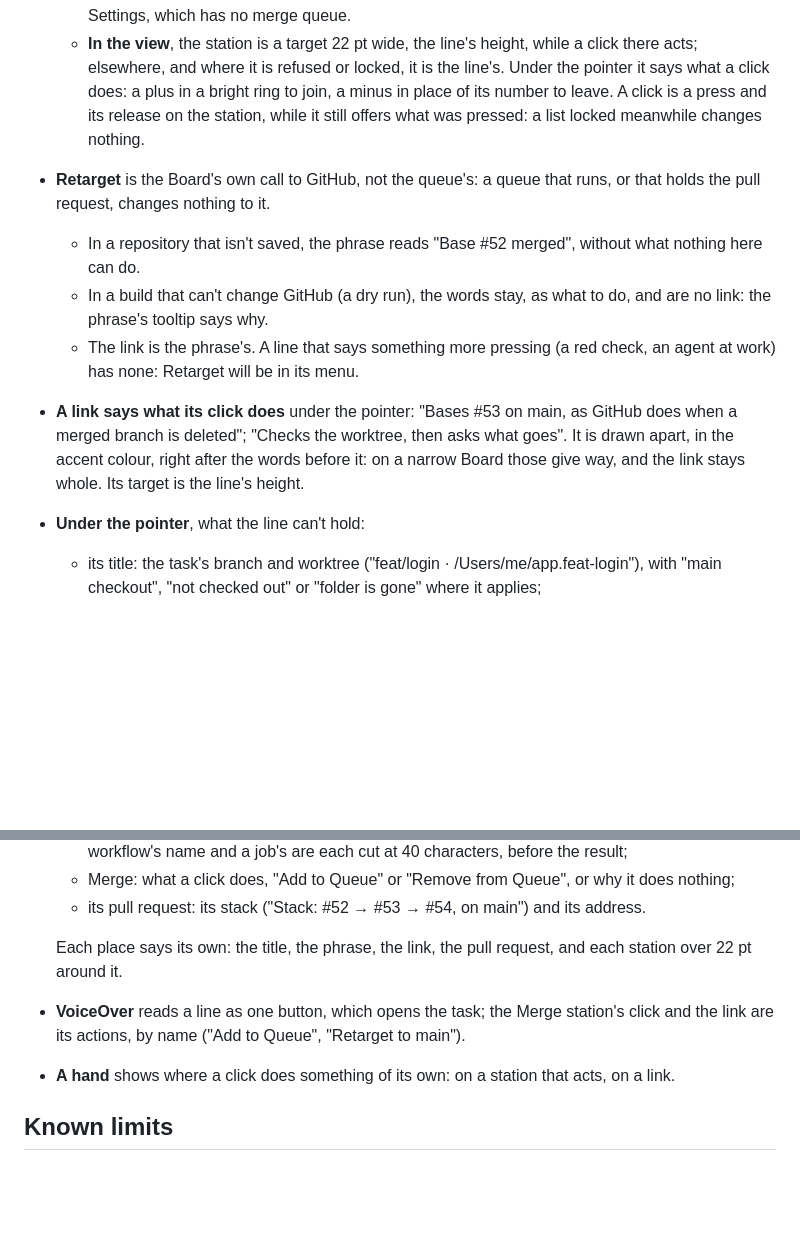
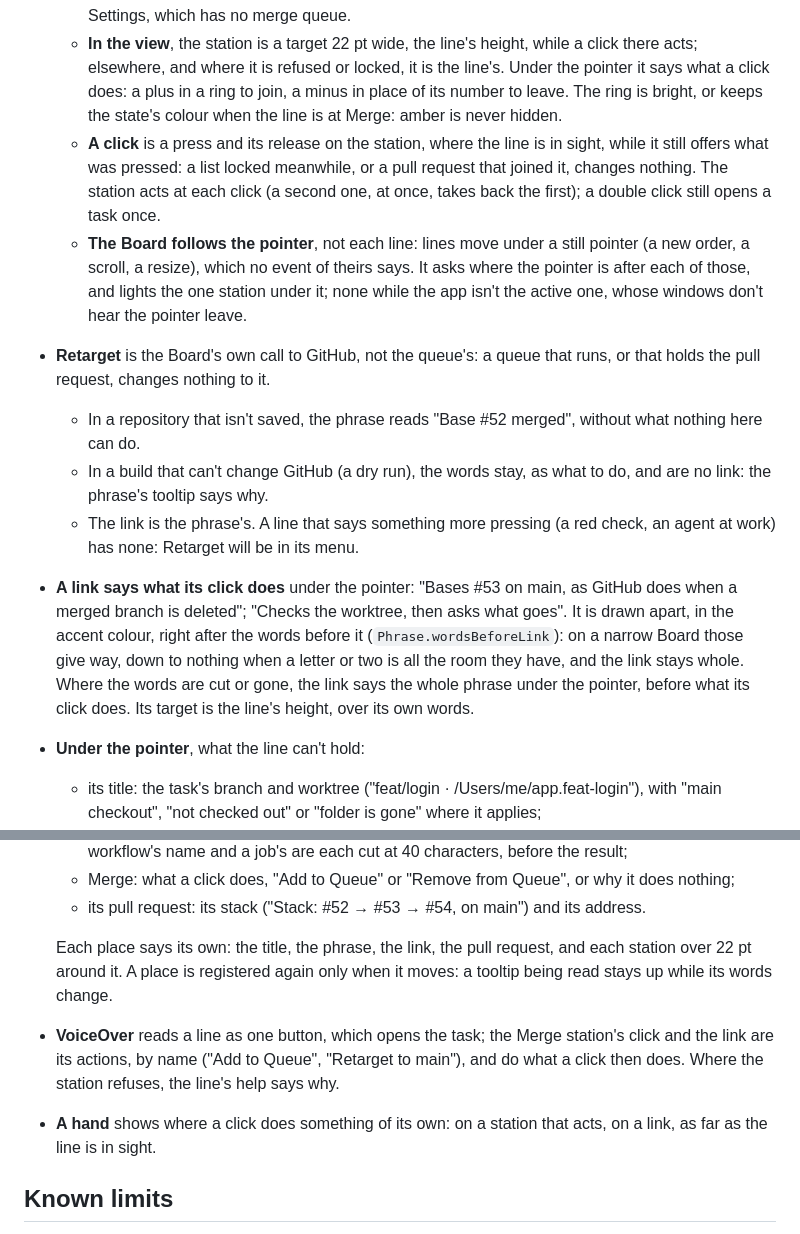
Before and after one commit to xikimay/nirux, a Markdown page: docs/design/board-stages.md, 2 parts joined by grey strips. Drawn GitHub-style; blank space fills up the shorter version.

```diff
--- a/docs/design/board-stages.md
+++ b/docs/design/board-stages.md
@@ -322,9 +322,19 @@ to the queue yet.
   - **In the view**, the station is a target 22 pt wide, the line's height,
     while a click there acts; elsewhere, and where it is refused or locked,
     it is the line's. Under the pointer it says what a click does: a plus
-    in a bright ring to join, a minus in place of its number to leave. A
-    click is a press and its release on the station, while it still offers
-    what was pressed: a list locked meanwhile changes nothing.
+    in a ring to join, a minus in place of its number to leave. The ring
+    is bright, or keeps the state's colour when the line is at Merge: amber
+    is never hidden.
+  - **A click** is a press and its release on the station, where the line
+    is in sight, while it still offers what was pressed: a list locked
+    meanwhile, or a pull request that joined it, changes nothing. The
+    station acts at each click (a second one, at once, takes back the
+    first); a double click still opens a task once.
+  - **The Board follows the pointer**, not each line: lines move under a
+    still pointer (a new order, a scroll, a resize), which no event of
+    theirs says. It asks where the pointer is after each of those, and
+    lights the one station under it; none while the app isn't the active
+    one, whose windows don't hear the pointer leave.
 - **Retarget** is the Board's own call to GitHub, not the queue's: a queue
   that runs, or that holds the pull request, changes nothing to it.
   - In a repository that isn't saved, the phrase reads "Base #52 merged",
@@ -336,8 +346,11 @@ to the queue yet.
 - **A link says what its click does** under the pointer: "Bases #53 on main,
   as GitHub does when a merged branch is deleted"; "Checks the worktree, then
   asks what goes". It is drawn apart, in the accent colour, right after the
-  words before it: on a narrow Board those give way, and the link stays
-  whole. Its target is the line's height.
+  words before it (`Phrase.wordsBeforeLink`): on a narrow Board those give
+  way, down to nothing when a letter or two is all the room they have, and
+  the link stays whole. Where the words are cut or gone, the link says the
+  whole phrase under the pointer, before what its click does. Its target is
+  the line's height, over its own words.
 - **Under the pointer**, what the line can't hold:
   - its title: the task's branch and worktree ("feat/login ·
     /Users/me/app.feat-login"), with "main checkout", "not checked out" or
@@ -359,12 +372,14 @@ to the queue yet.
     address.
 
   Each place says its own: the title, the phrase, the link, the pull request,
-  and each station over 22 pt around it.
+  and each station over 22 pt around it. A place is registered again only
+  when it moves: a tooltip being read stays up while its words change.
 - **VoiceOver** reads a line as one button, which opens the task; the Merge
   station's click and the link are its actions, by name ("Add to Queue",
-  "Retarget to main").
+  "Retarget to main"), and do what a click then does. Where the station
+  refuses, the line's help says why.
 - **A hand** shows where a click does something of its own: on a station
-  that acts, on a link.
+  that acts, on a link, as far as the line is in sight.
 
 ## Known limits
 
```
Also changed, not shown: docs/images/board-stages-hover.png, 6 other files.
